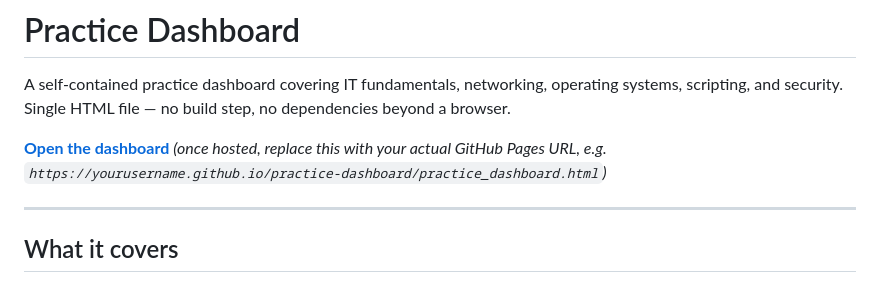
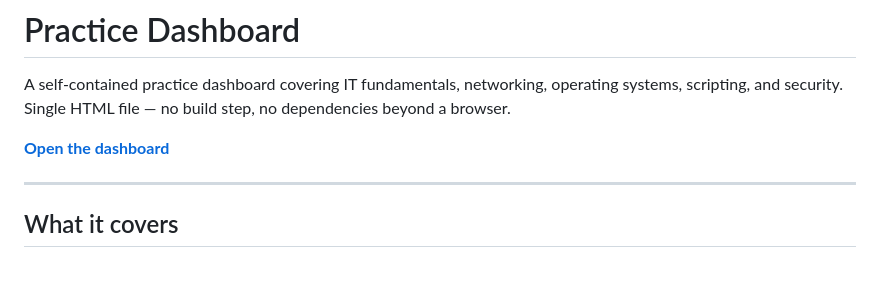
Before and after one commit to r7d2jzv2g8-dot/it_prep, a Markdown page: README.md, the part around the change. Rendered like a GitHub page.

```diff
--- a/README.md
+++ b/README.md
@@ -2,7 +2,7 @@
 
 A self-contained practice dashboard covering IT fundamentals, networking, operating systems, scripting, and security. Single HTML file — no build step, no dependencies beyond a browser.
 
-**[Open the dashboard](./practice_dashboard.html)** *(once hosted, replace this with your actual GitHub Pages URL, e.g. `https://yourusername.github.io/practice-dashboard/practice_dashboard.html`)*
+**[Open the dashboard]([./practice_dashboard.html](https://r7d2jzv2g8-dot.github.io/it_prep/))**
 
 ---
 
```
